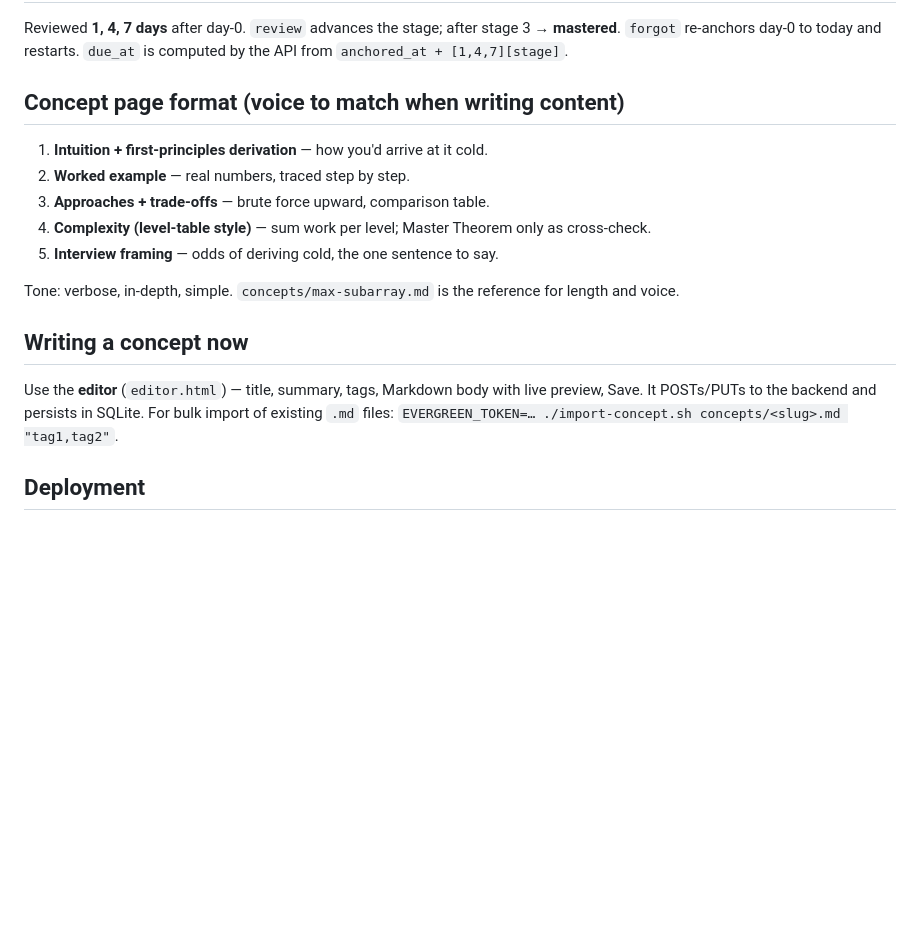
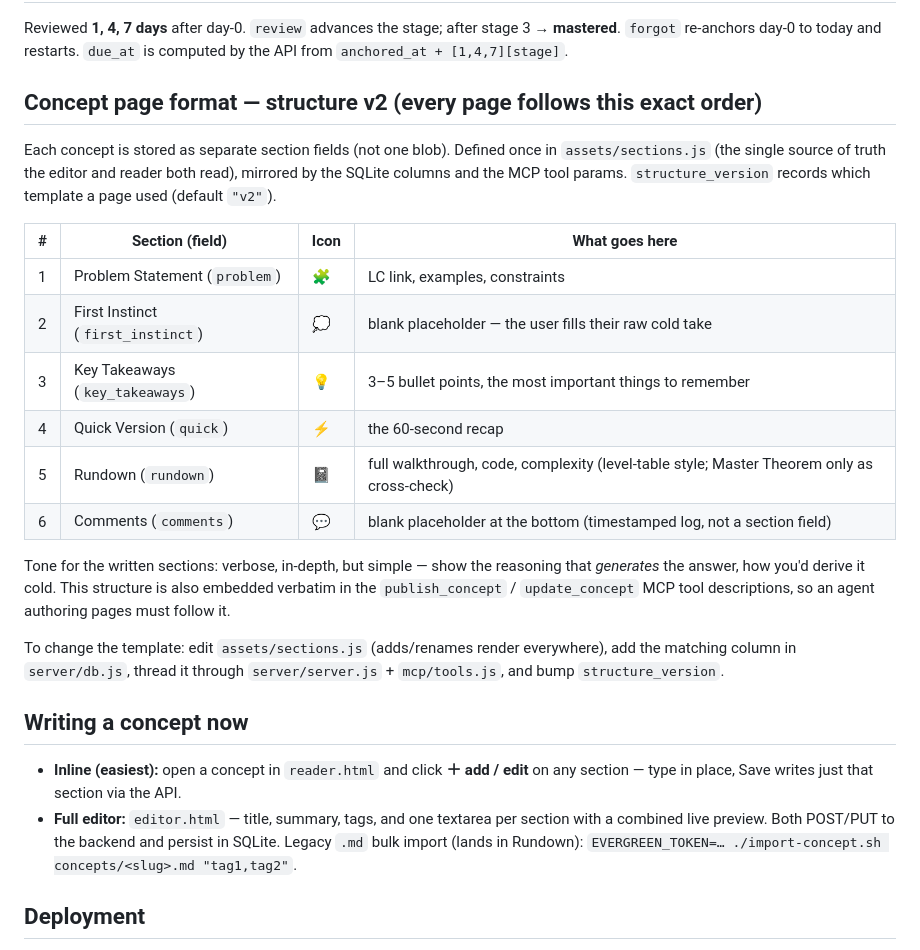
Before and after one commit to NavaUchiha/evergreen, a Markdown page: CLAUDE.md, the part around the change. Drawn GitHub-style; blank space fills up the shorter version.

Commit message:
docs: update concept page format to structure v2 (6-section template)
Co-Authored-By: Claude Opus 4.8 <noreply@anthropic.com>

```diff
--- a/CLAUDE.md
+++ b/CLAUDE.md
@@ -90,20 +90,37 @@ Reviewed **1, 4, 7 days** after day-0. `review` advances the stage; after stage
 `forgot` re-anchors day-0 to today and restarts. `due_at` is computed by the API from
 `anchored_at + [1,4,7][stage]`.
 
-## Concept page format (voice to match when writing content)
+## Concept page format — structure **v2** (every page follows this exact order)
 
-1. **Intuition + first-principles derivation** — how you'd arrive at it cold.
-2. **Worked example** — real numbers, traced step by step.
-3. **Approaches + trade-offs** — brute force upward, comparison table.
-4. **Complexity (level-table style)** — sum work per level; Master Theorem only as cross-check.
-5. **Interview framing** — odds of deriving cold, the one sentence to say.
+Each concept is stored as separate section fields (not one blob). Defined once in
+`assets/sections.js` (the single source of truth the editor and reader both read), mirrored by
+the SQLite columns and the MCP tool params. `structure_version` records which template a page
+used (default `"v2"`).
 
-Tone: verbose, in-depth, simple. `concepts/max-subarray.md` is the reference for length and voice.
+| # | Section (field) | Icon | What goes here |
+|---|---|---|---|
+| 1 | Problem Statement (`problem`) | 🧩 | LC link, examples, constraints |
+| 2 | First Instinct (`first_instinct`) | 💭 | blank placeholder — the user fills their raw cold take |
+| 3 | Key Takeaways (`key_takeaways`) | 💡 | 3–5 bullet points, the most important things to remember |
+| 4 | Quick Version (`quick`) | ⚡ | the 60-second recap |
+| 5 | Rundown (`rundown`) | 📓 | full walkthrough, code, complexity (level-table style; Master Theorem only as cross-check) |
+| 6 | Comments (`comments`) | 💬 | blank placeholder at the bottom (timestamped log, not a section field) |
+
+Tone for the written sections: verbose, in-depth, but simple — show the reasoning that
+*generates* the answer, how you'd derive it cold. This structure is also embedded verbatim in the
+`publish_concept` / `update_concept` MCP tool descriptions, so an agent authoring pages must follow it.
+
+To change the template: edit `assets/sections.js` (adds/renames render everywhere), add the matching
+column in `server/db.js`, thread it through `server/server.js` + `mcp/tools.js`, and bump
+`structure_version`.
 
 ## Writing a concept now
 
-Use the **editor** (`editor.html`) — title, summary, tags, Markdown body with live preview, Save.
-It POSTs/PUTs to the backend and persists in SQLite. For bulk import of existing `.md` files:
+- **Inline (easiest):** open a concept in `reader.html` and click **＋ add / edit** on any section
+  — type in place, Save writes just that section via the API.
+- **Full editor:** `editor.html` — title, summary, tags, and one textarea per section with a combined
+  live preview.
+Both POST/PUT to the backend and persist in SQLite. Legacy `.md` bulk import (lands in Rundown):
 `EVERGREEN_TOKEN=… ./import-concept.sh concepts/<slug>.md "tag1,tag2"`.
 
 ## Deployment
```
